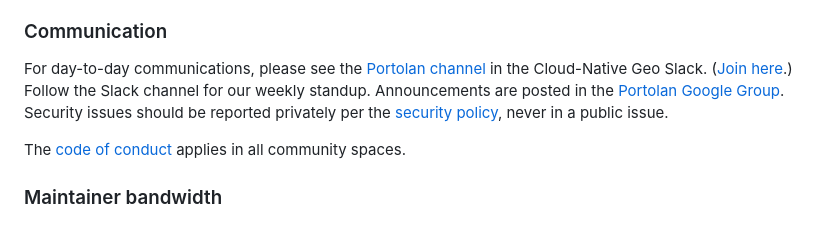
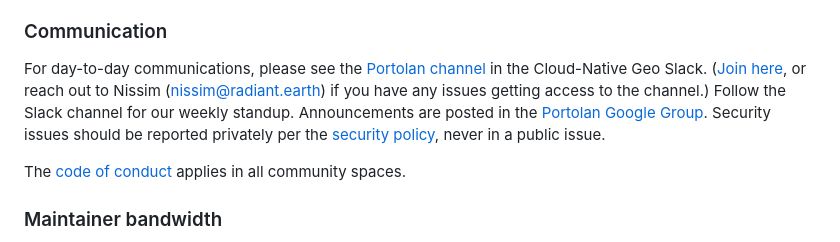
Before and after one commit to portolan-sdi/portolan-ops, a Markdown page: policies/CONTRIBUTING.md, the part around the change. Rendered like a GitHub page.

Commit message:
docs: add info on Slack channel access

```diff
--- a/policies/CONTRIBUTING.md
+++ b/policies/CONTRIBUTING.md
@@ -50,7 +50,7 @@ Over time, we hope to push out some of the tooling that we've built to upstream
 
 ### Communication
 
-For day-to-day communications, please see the [Portolan channel](https://cloudnativegeo.slack.com/archives/C0A1JBH9529) in the Cloud-Native Geo Slack. ([Join here](https://cloudnativegeo.org/join/).) Follow the Slack channel for our weekly standup. Announcements are posted in the [Portolan Google Group](https://groups.google.com/g/portolan). Security issues should be reported privately per the [security policy](SECURITY.md), never in a public issue.
+For day-to-day communications, please see the [Portolan channel](https://cloudnativegeo.slack.com/archives/C0A1JBH9529) in the Cloud-Native Geo Slack. ([Join here](https://cloudnativegeo.org/join/), or reach out to Nissim (nissim@radiant.earth) if you have any issues getting access to the channel.) Follow the Slack channel for our weekly standup. Announcements are posted in the [Portolan Google Group](https://groups.google.com/g/portolan). Security issues should be reported privately per the [security policy](SECURITY.md), never in a public issue.
 
 The [code of conduct](CODE_OF_CONDUCT.md) applies in all community spaces.
 
```
